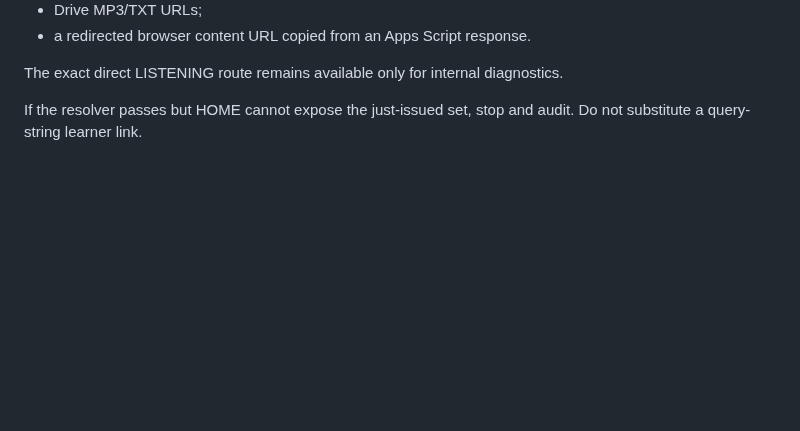
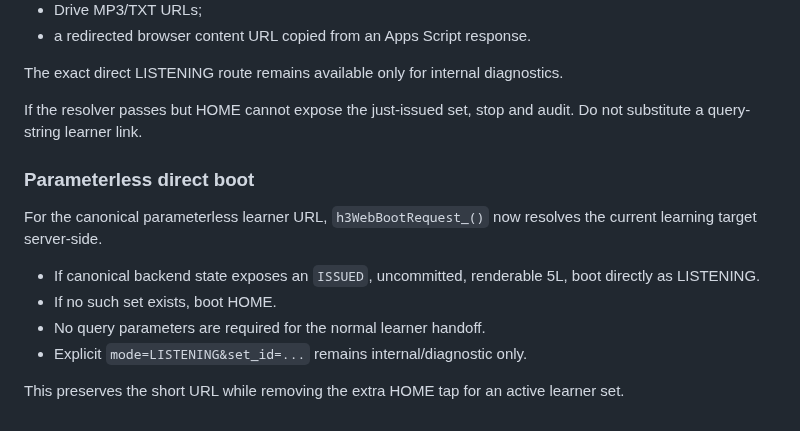
Before and after one commit to bsi-fujimoto-akinari/hangul_azure_tts, a Markdown page: OPERATIONS.md, the part around the change. Rendered like a GitHub page; blank space fills up the shorter version.

Commit message:
Document parameterless direct boot behavior

```diff
--- a/OPERATIONS.md
+++ b/OPERATIONS.md
@@ -1039,3 +1039,14 @@ Do not return as the normal Chat link:
 The exact direct LISTENING route remains available only for internal diagnostics.
 
 If the resolver passes but HOME cannot expose the just-issued set, stop and audit. Do not substitute a query-string learner link.
+
+### Parameterless direct boot
+
+For the canonical parameterless learner URL, `h3WebBootRequest_()` now resolves the current learning target server-side.
+
+- If canonical backend state exposes an `ISSUED`, uncommitted, renderable 5L, boot directly as LISTENING.
+- If no such set exists, boot HOME.
+- No query parameters are required for the normal learner handoff.
+- Explicit `mode=LISTENING&set_id=...` remains internal/diagnostic only.
+
+This preserves the short URL while removing the extra HOME tap for an active learner set.
```
